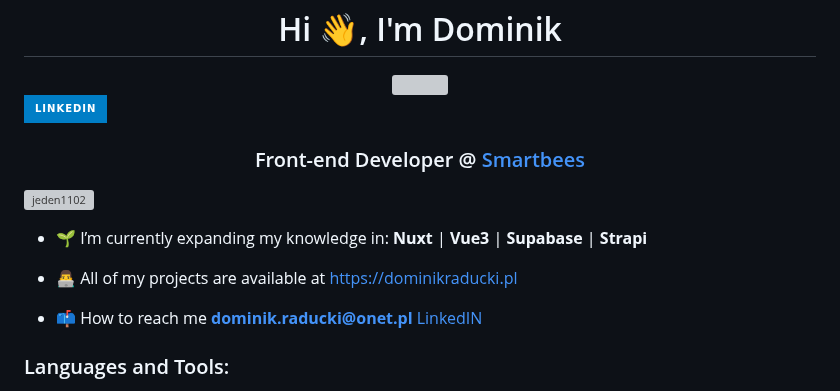
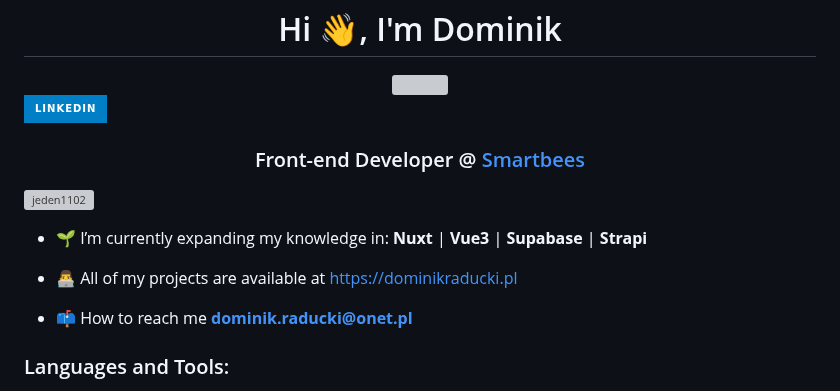
Before and after one commit to Jeden1102/Jeden1102, a Markdown page: README.md, the part around one of its changes. GitHub-like rendering; badges without logos; grey boxes are pictures that could not be loaded.

```diff
--- a/README.md
+++ b/README.md
@@ -17,7 +17,7 @@
 
 - 👨‍💻 All of my projects are available at [https://dominikraducki.pl](https://dominikraducki.pl)
 
-- 📫 How to reach me **dominik.raducki@onet.pl** [LinkedIN](https://www.linkedin.com/in/dominik-raducki/)
+- 📫 How to reach me **dominik.raducki@onet.pl**
 
 
 <p align="left">
```
Also changed, not shown: other parts of README.md (+1 -1 lines).
